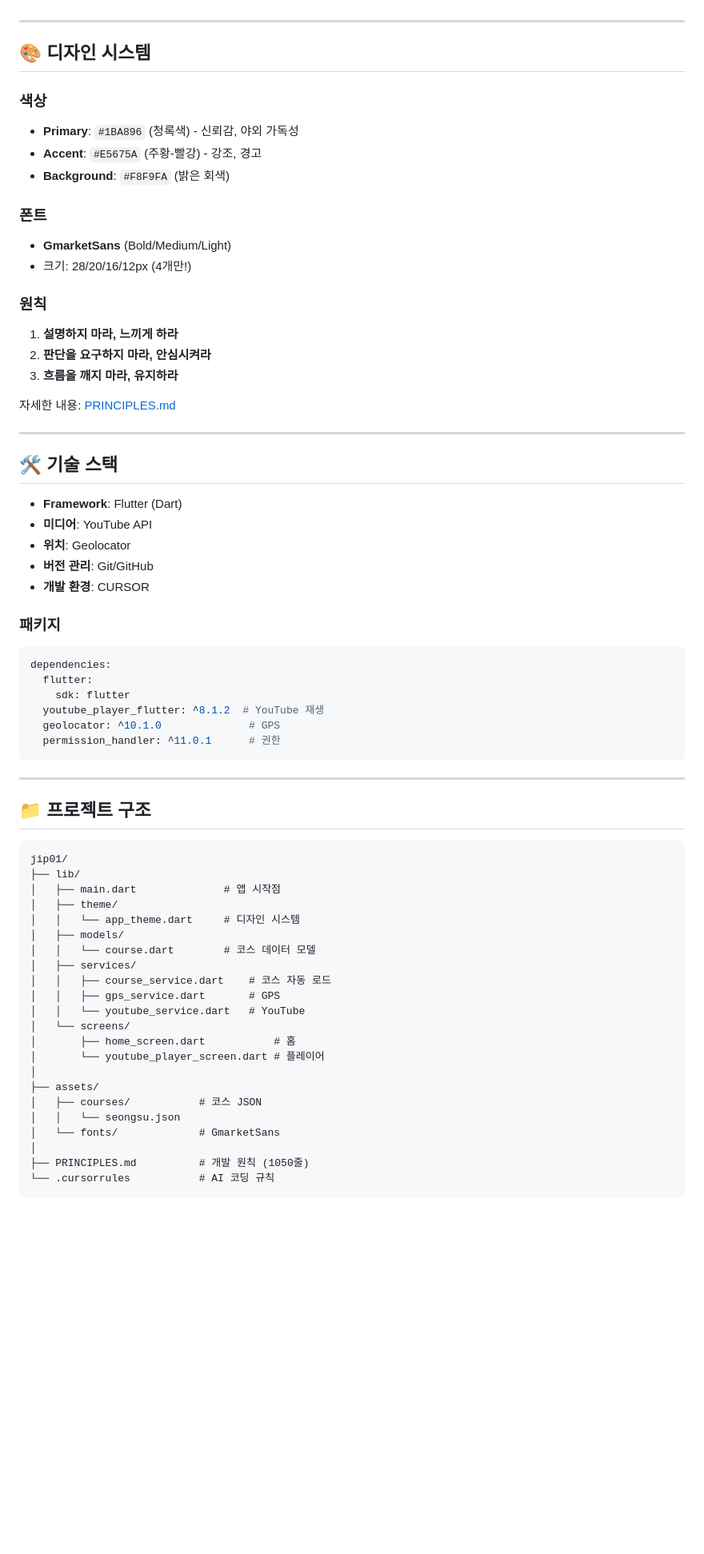
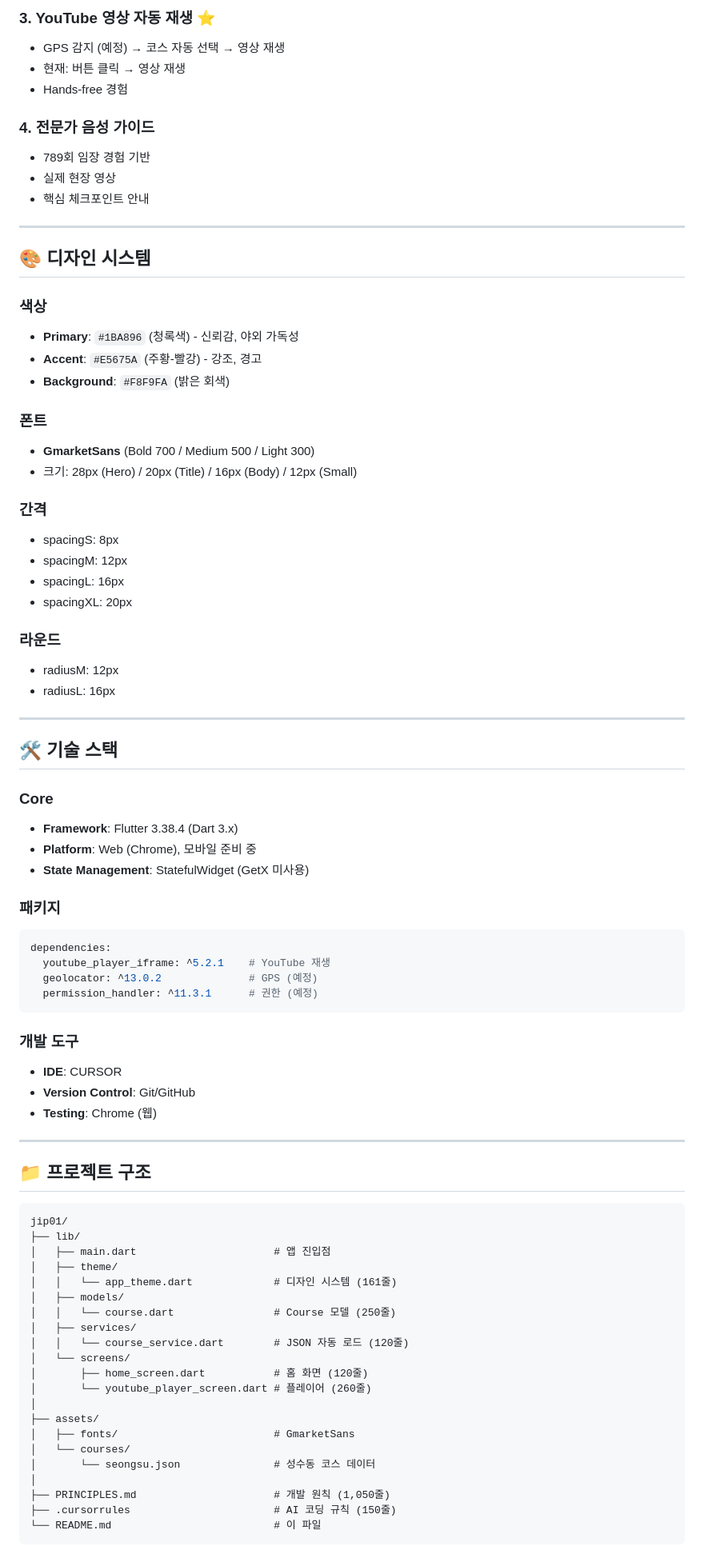
Before and after one commit to yun-jusik/jip01, a Markdown page: README.md, the part around the change printed below. Shown: that part at 80% size. Drawn GitHub-style; blank space fills up the shorter version.

Commit message:
README.md 완전판 - MVP 90% 상태 반영

````diff
--- a/README.md
+++ b/README.md
@@ -59,3 +171,14 @@
+### 3. YouTube 영상 자동 재생 ⭐
+
+- GPS 감지 (예정) → 코스 자동 선택 → 영상 재생
+- 현재: 버튼 클릭 → 영상 재생
+- Hands-free 경험
+
+### 4. 전문가 음성 가이드
+
+- 789회 임장 경험 기반
+- 실제 현장 영상
+- 핵심 체크포인트 안내
 
 ---
 
@@ -69,36 +192,44 @@
 
 ### 폰트
 
-- **GmarketSans** (Bold/Medium/Light)
-- 크기: 28/20/16/12px (4개만!)
+- **GmarketSans** (Bold 700 / Medium 500 / Light 300)
+- 크기: 28px (Hero) / 20px (Title) / 16px (Body) / 12px (Small)
 
-### 원칙
+### 간격
 
-1. **설명하지 마라, 느끼게 하라**
-2. **판단을 요구하지 마라, 안심시켜라**
-3. **흐름을 깨지 마라, 유지하라**
+- spacingS: 8px
+- spacingM: 12px
+- spacingL: 16px
+- spacingXL: 20px
 
-자세한 내용: [PRINCIPLES.md](PRINCIPLES.md)
+### 라운드
+
+- radiusM: 12px
+- radiusL: 16px
 
 ---
 
 ## 🛠️ 기술 스택
 
-- **Framework**: Flutter (Dart)
-- **미디어**: YouTube API
-- **위치**: Geolocator
-- **버전 관리**: Git/GitHub
-- **개발 환경**: CURSOR
+### Core
+
+- **Framework**: Flutter 3.38.4 (Dart 3.x)
+- **Platform**: Web (Chrome), 모바일 준비 중
+- **State Management**: StatefulWidget (GetX 미사용)
 
 ### 패키지
 ```yaml
 dependencies:
-  flutter:
-    sdk: flutter
-  youtube_player_flutter: ^8.1.2  # YouTube 재생
-  geolocator: ^10.1.0              # GPS
-  permission_handler: ^11.0.1      # 권한
+  youtube_player_iframe: ^5.2.1    # YouTube 재생
+  geolocator: ^13.0.2              # GPS (예정)
+  permission_handler: ^11.3.1      # 권한 (예정)
 ```
+
+### 개발 도구
+
+- **IDE**: CURSOR
+- **Version Control**: Git/GitHub
+- **Testing**: Chrome (웹)
 
 ---
 
@@ -106,24 +237,23 @@ dependencies:
 ```
 jip01/
 ├── lib/
-│   ├── main.dart              # 앱 시작점
+│   ├── main.dart                      # 앱 진입점
 │   ├── theme/
-│   │   └── app_theme.dart     # 디자인 시스템
+│   │   └── app_theme.dart             # 디자인 시스템 (161줄)
 │   ├── models/
-│   │   └── course.dart        # 코스 데이터 모델
+│   │   └── course.dart                # Course 모델 (250줄)
 │   ├── services/
-│   │   ├── course_service.dart    # 코스 자동 로드
-│   │   ├── gps_service.dart       # GPS
-│   │   └── youtube_service.dart   # YouTube
+│   │   └── course_service.dart        # JSON 자동 로드 (120줄)
 │   └── screens/
-│       ├── home_screen.dart           # 홈
-│       └── youtube_player_screen.dart # 플레이어
+│       ├── home_screen.dart           # 홈 화면 (120줄)
+│       └── youtube_player_screen.dart # 플레이어 (260줄)
 │
 ├── assets/
-│   ├── courses/           # 코스 JSON
-│   │   └── seongsu.json
-│   └── fonts/             # GmarketSans
+│   ├── fonts/                         # GmarketSans
+│   └── courses/
+│       └── seongsu.json               # 성수동 코스 데이터
 │
-├── PRINCIPLES.md          # 개발 원칙 (1050줄)
-└── .cursorrules           # AI 코딩 규칙
+├── PRINCIPLES.md                      # 개발 원칙 (1,050줄)
+├── .cursorrules                       # AI 코딩 규칙 (150줄)
+└── README.md                          # 이 파일
 ```
````
Also changed, not shown: other parts of README.md (+243 -47 lines).
